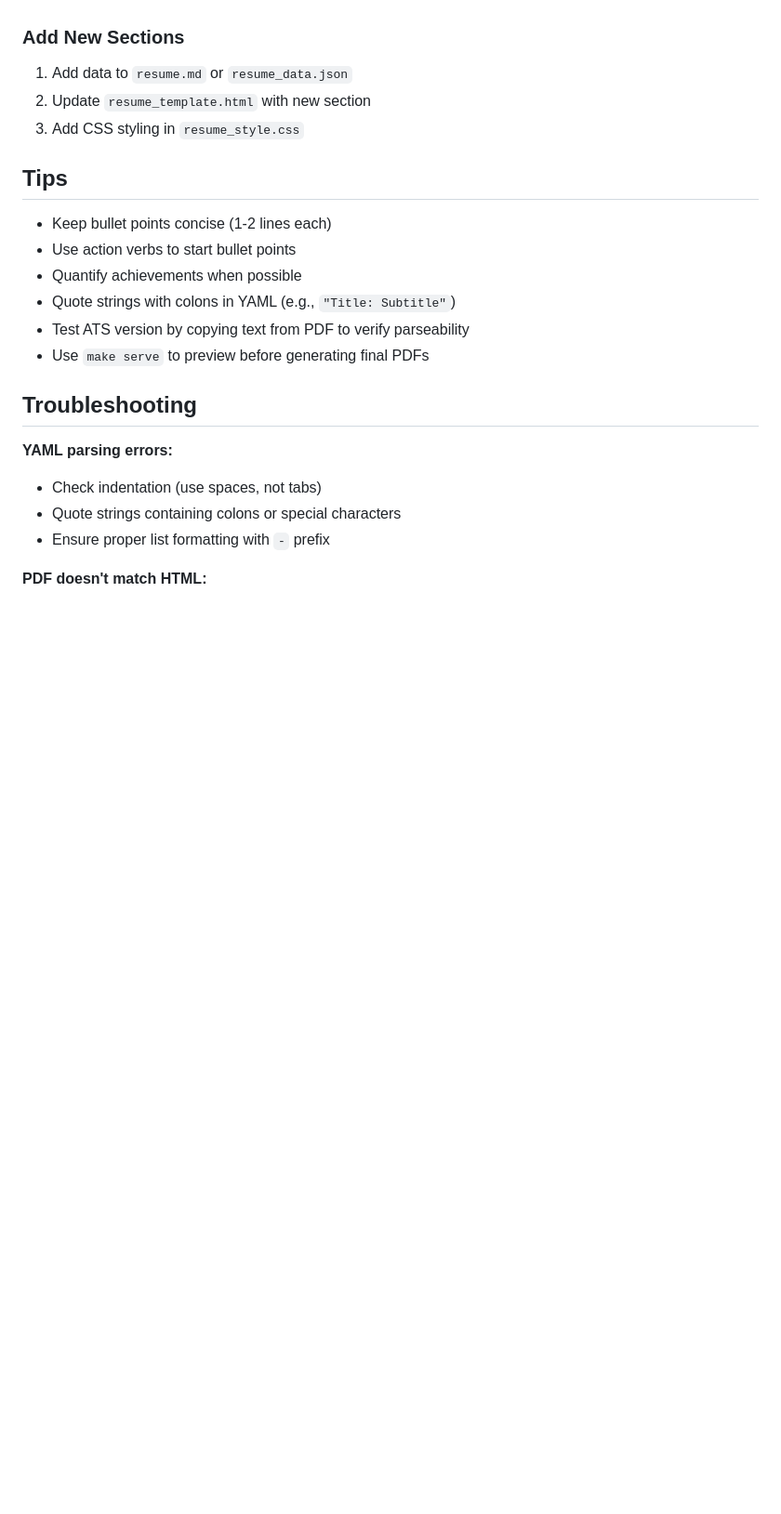
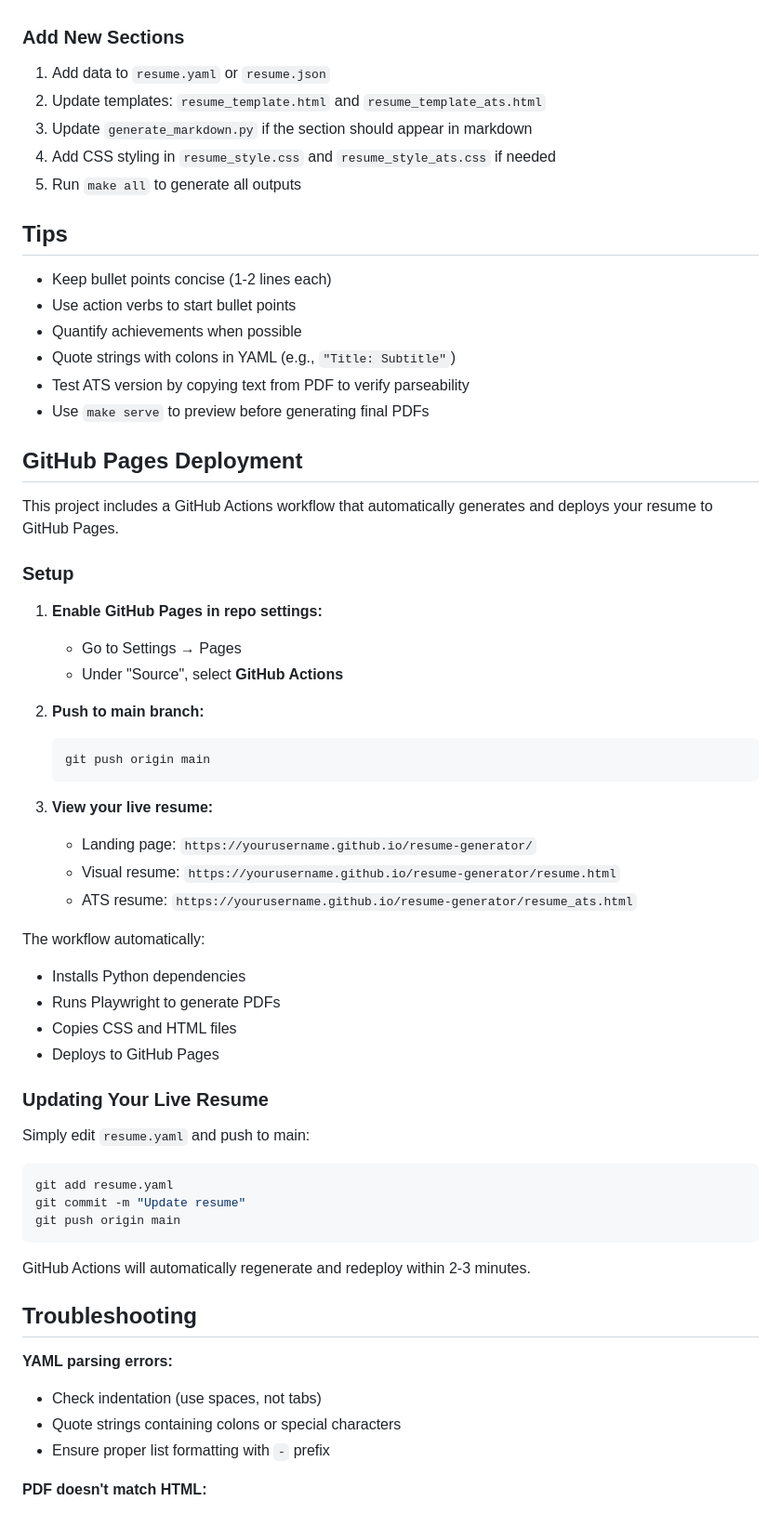
Before and after one commit to joshsgoldstein/resume-generator, a Markdown page: README.md, the part around one of its changes. Shown at 93% size. GitHub-like rendering; blank space fills up the shorter version.

````diff
--- a/README.md
+++ b/README.md
@@ -232,9 +286,11 @@ Edit `resume_template.html` to:
 - Modify section styling
 
 ### Add New Sections
-1. Add data to `resume.md` or `resume_data.json`
-2. Update `resume_template.html` with new section
-3. Add CSS styling in `resume_style.css`
+1. Add data to `resume.yaml` or `resume.json`
+2. Update templates: `resume_template.html` and `resume_template_ats.html`
+3. Update `generate_markdown.py` if the section should appear in markdown
+4. Add CSS styling in `resume_style.css` and `resume_style_ats.css` if needed
+5. Run `make all` to generate all outputs
 
 ## Tips
 
@@ -244,6 +300,43 @@ Edit `resume_template.html` to:
 - Quote strings with colons in YAML (e.g., `"Title: Subtitle"`)
 - Test ATS version by copying text from PDF to verify parseability
 - Use `make serve` to preview before generating final PDFs
+
+## GitHub Pages Deployment
+
+This project includes a GitHub Actions workflow that automatically generates and deploys your resume to GitHub Pages.
+
+### Setup
+
+1. **Enable GitHub Pages in repo settings:**
+   - Go to Settings → Pages
+   - Under "Source", select **GitHub Actions**
+
+2. **Push to main branch:**
+   ```bash
+   git push origin main
+   ```
+
+3. **View your live resume:**
+   - Landing page: `https://yourusername.github.io/resume-generator/`
+   - Visual resume: `https://yourusername.github.io/resume-generator/resume.html`
+   - ATS resume: `https://yourusername.github.io/resume-generator/resume_ats.html`
+
+The workflow automatically:
+- Installs Python dependencies
+- Runs Playwright to generate PDFs
+- Copies CSS and HTML files
+- Deploys to GitHub Pages
+
+### Updating Your Live Resume
+
+Simply edit `resume.yaml` and push to main:
+```bash
+git add resume.yaml
+git commit -m "Update resume"
+git push origin main
+```
+
+GitHub Actions will automatically regenerate and redeploy within 2-3 minutes.
 
 ## Troubleshooting
 
````
Also changed, not shown: other parts of README.md (+108 -54 lines).
